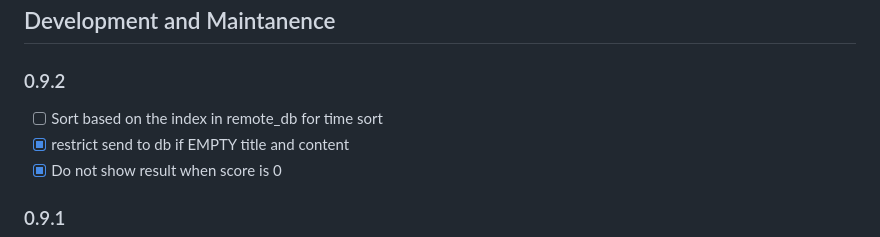
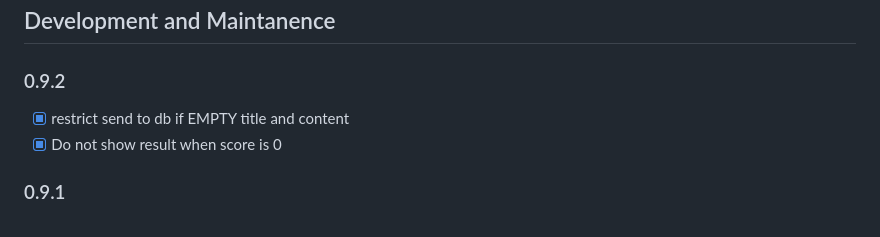
Before and after one commit to AnsahMohammad/Phantom, a Markdown page: README.md, the part around the change. GitHub-like rendering.

Commit message:
chore: updated roadmap

```diff
--- a/README.md
+++ b/README.md
@@ -91,7 +91,6 @@ This project is licensed under the terms of the Apache License. See the LICENSE
 
 ### 0.9.2
 
-- [ ] Sort based on the index in remote_db for time sort
 - [X] restrict send to db if EMPTY title and content
 - [X] Do not show result when score is 0
 
```
